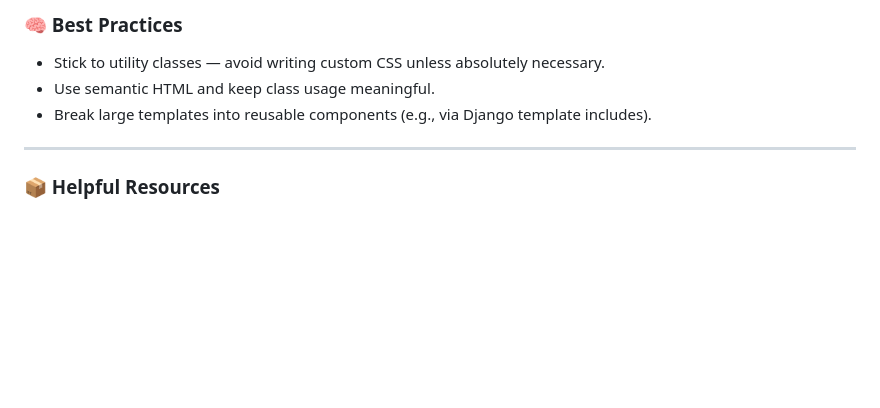
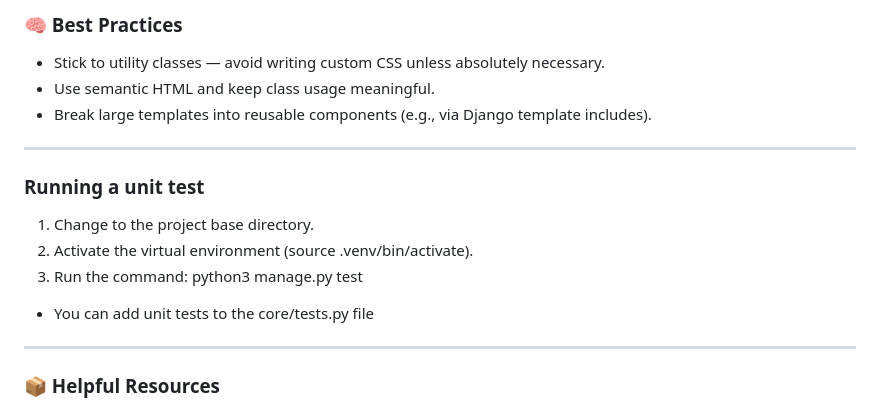
Before and after one commit to codingUnited/clubwebsite, a Markdown page: CONTRIBUTION.md, the part around the change. Drawn GitHub-style; blank space fills up the shorter version.

Commit message:
Update CONTRIBUTION.md - added directions to run unit tests

```diff
--- a/CONTRIBUTION.md
+++ b/CONTRIBUTION.md
@@ -115,6 +115,14 @@ We use **[Tailwind CSS](https://tailwindcss.com/)** utility-first classes to sty
 
 ---
 
+### Running a unit test
+1. Change to the project base directory.
+2. Activate the virtual environment (source .venv/bin/activate).
+3. Run the command: python3 manage.py test
+
+- You can add unit tests to the core/tests.py file
+
+---
 ### 📦 Helpful Resources
 
 - [Tailwind UI (free & paid components)](https://tailwindui.com/components)
```
